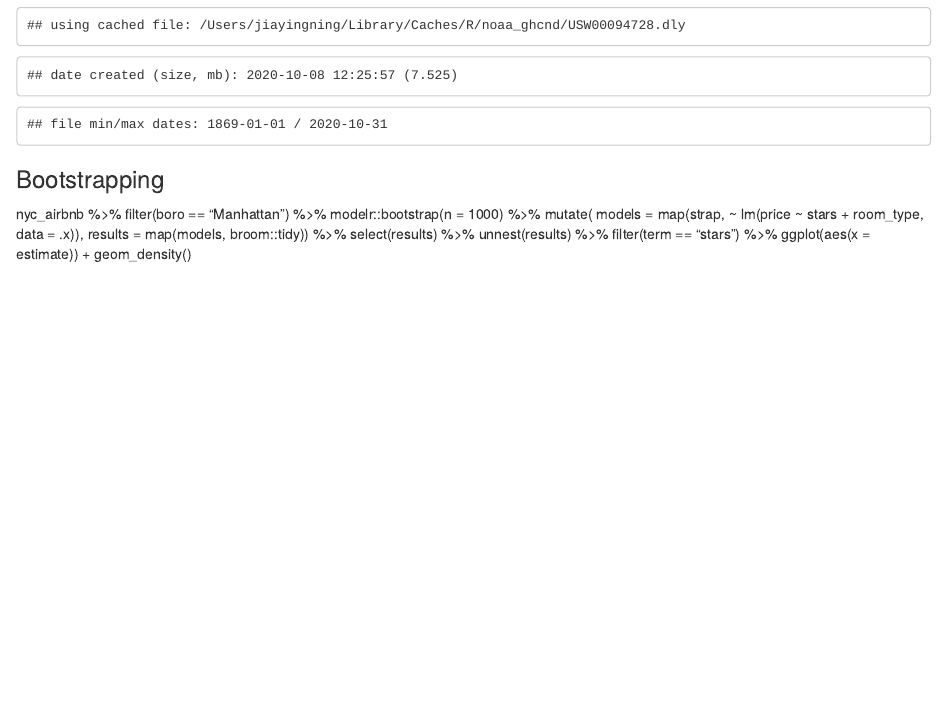
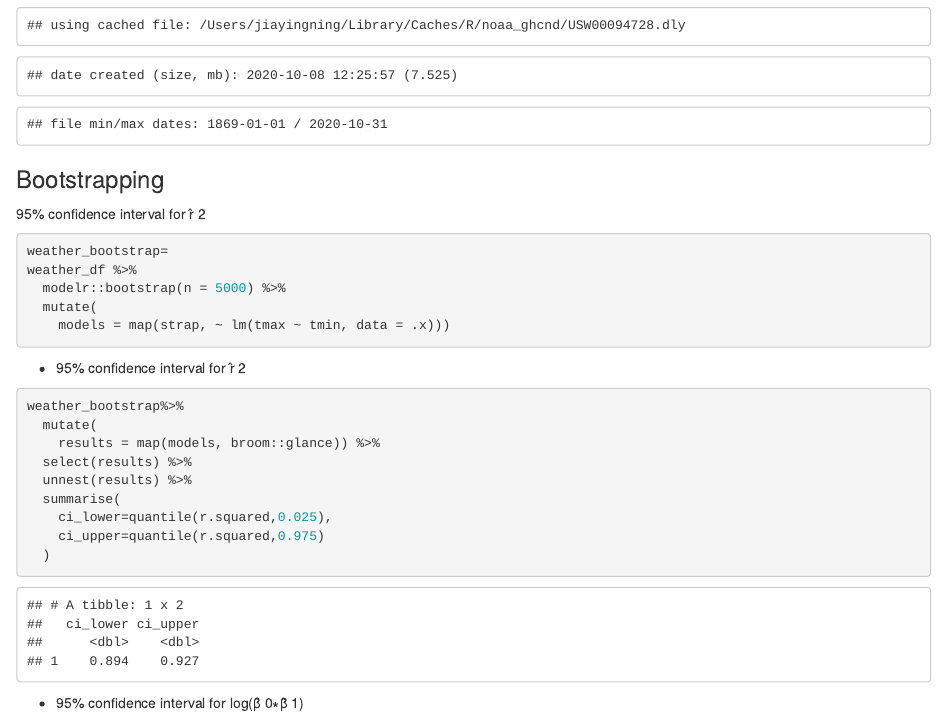
Before and after one commit to Jiaying-Ning/p8105_hw6_jn2761, an R Markdown document (p8106_hw6_jn2761.Rmd): the page in a window 1100 px wide, from 6000 px down. The pictures show the output file p8106_hw6_jn2761.html that the author committed with the source, opened offline.

Commit message:
finish calculating 95% interval for r2

````diff
--- a/p8106_hw6_jn2761.Rmd
+++ b/p8106_hw6_jn2761.Rmd
@@ -192,13 +192,33 @@ weather_df =
 ```
 
 ### Bootstrapping
-nyc_airbnb %>%
-  filter(boro == "Manhattan") %>%
-  modelr::bootstrap(n = 1000) %>%
+
+95% confidence interval for r̂ 2
+
+```{r}
+weather_bootstrap=
+weather_df %>%
+  modelr::bootstrap(n = 5000) %>%
   mutate(
-    models = map(strap, ~ lm(price ~ stars + room_type, data = .x)),
-    results = map(models, broom::tidy)) %>%
+    models = map(strap, ~ lm(tmax ~ tmin, data = .x)))
+
+```
+
+
+- 95% confidence interval for r̂ 2
+
+
+```{r}
+weather_bootstrap%>%
+  mutate(
+    results = map(models, broom::glance)) %>%
   select(results) %>%
   unnest(results) %>%
-  filter(term == "stars") %>%
-  ggplot(aes(x = estimate)) + geom_density()
+  summarise(
+    ci_lower=quantile(r.squared,0.025),
+    ci_upper=quantile(r.squared,0.975)
+  )
+```
+
+
+- 95% confidence interval for log(β̂ 0∗β̂ 1)
````
Also changed, not shown: p8106_hw6_jn2761.html.
